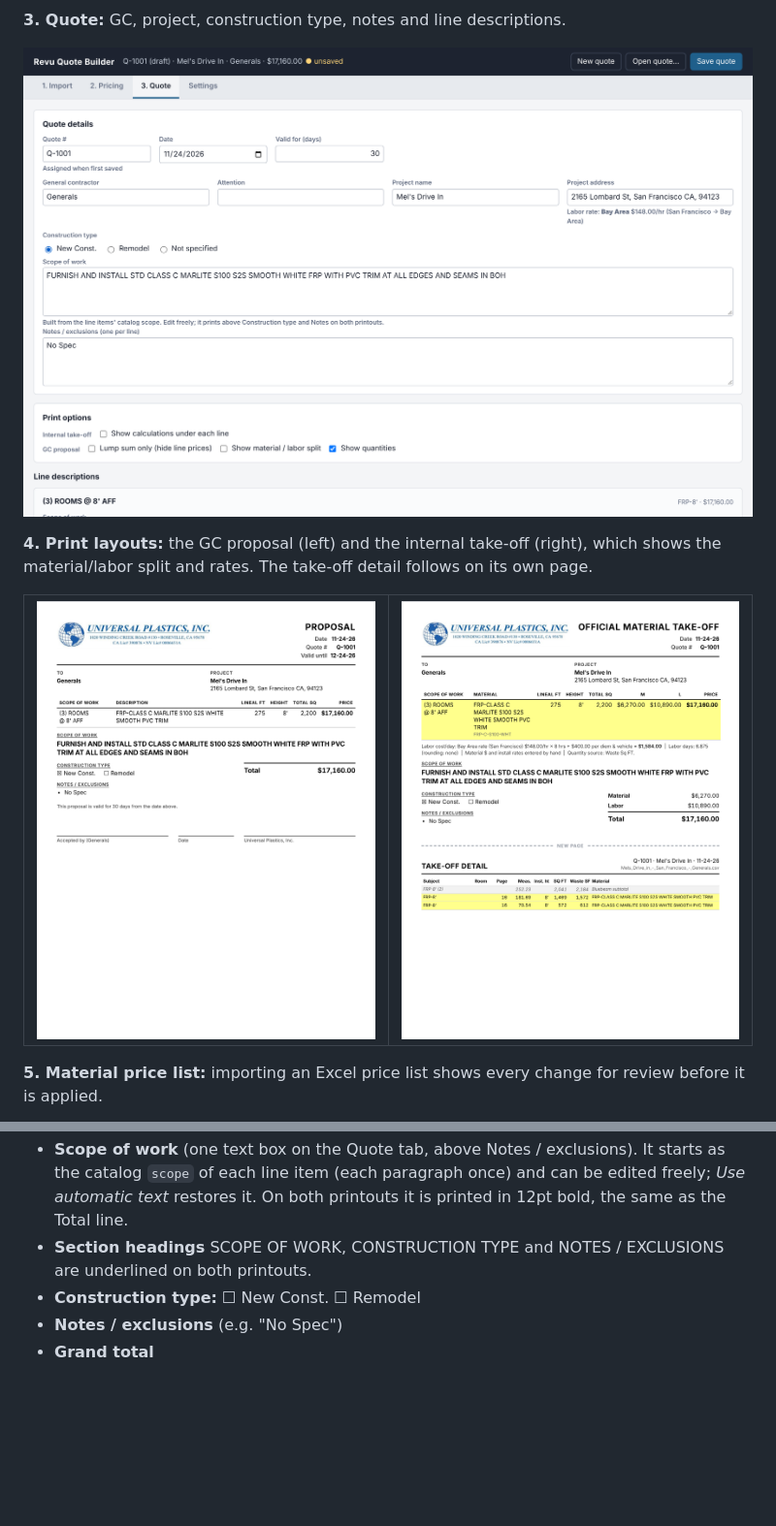
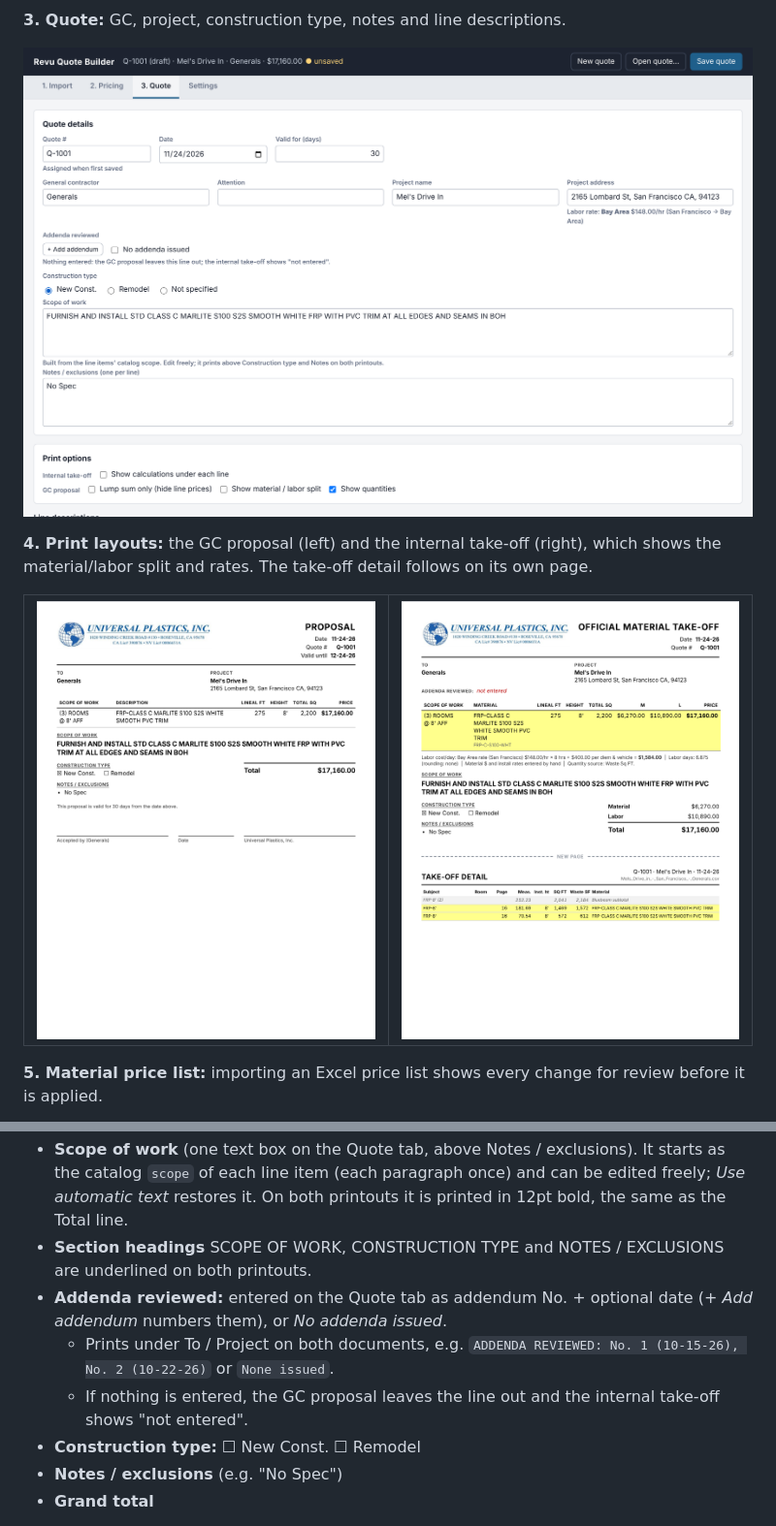
Before and after one commit to sputhuffup-debug/quotemaster, a Markdown page: README.md, 2 parts joined by grey strips. Shown at 97% size. GitHub-like rendering; pictures changed too: docs/screenshots/3-quote.png, docs/screenshots/5-internal-takeoff.png; blank space fills up the shorter version.

```diff
--- a/README.md
+++ b/README.md
@@ -314,6 +314,9 @@ Header and fields mirror the current sheet:
   Scope of work (e.g. `(3) ROOMS @ 8' AFF`) · Material description · Lineal Ft · Height · Total SQ · Price
 - **Scope of work** (one text box on the Quote tab, above Notes / exclusions). It starts as the catalog `scope` of each line item (each paragraph once) and can be edited freely; *Use automatic text* restores it. On both printouts it is printed in 12pt bold, the same as the Total line.
 - **Section headings** SCOPE OF WORK, CONSTRUCTION TYPE and NOTES / EXCLUSIONS are underlined on both printouts.
+- **Addenda reviewed:** entered on the Quote tab as addendum No. + optional date (*+ Add addendum* numbers them), or *No addenda issued*.
+  - Prints under To / Project on both documents, e.g. `ADDENDA REVIEWED: No. 1 (10-15-26), No. 2 (10-22-26)` or `None issued`.
+  - If nothing is entered, the GC proposal leaves the line out and the internal take-off shows "not entered".
 - **Construction type:** ☐ New Const. ☐ Remodel
 - **Notes / exclusions** (e.g. "No Spec")
 - **Grand total**
```
Also changed, not shown: 5 other files.
